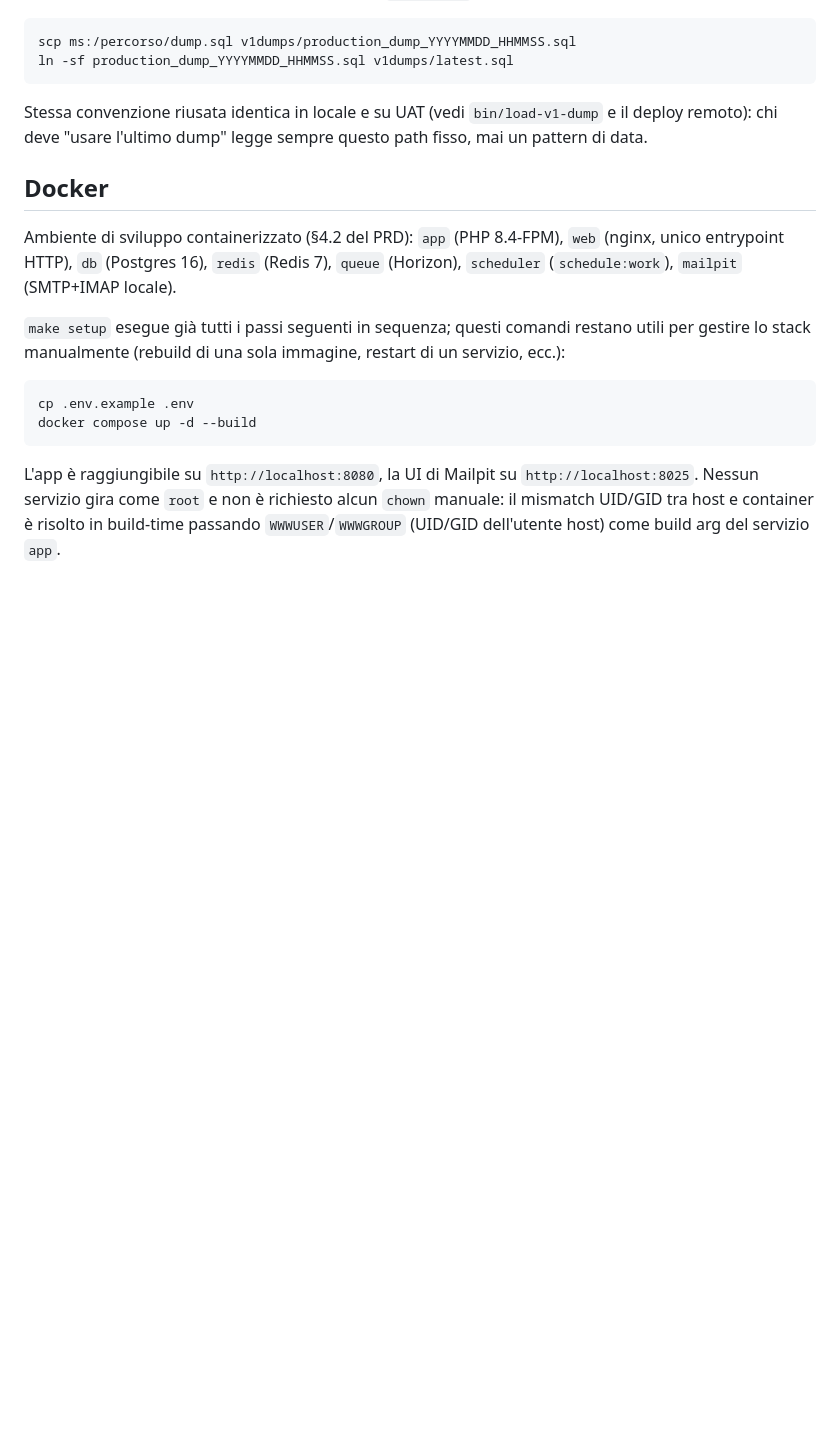
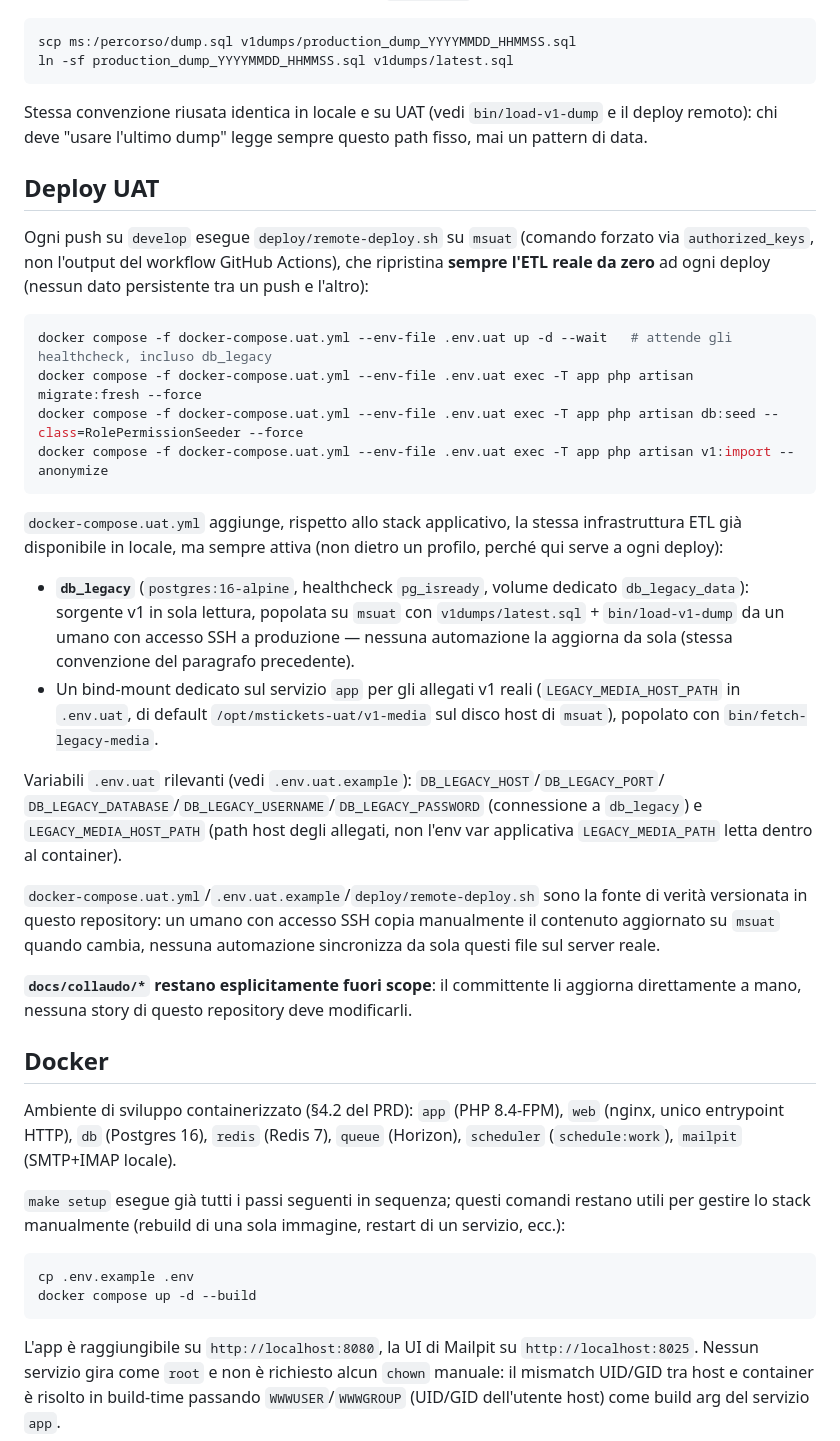
Before and after one commit to piccioli/mstickets, a Markdown page: README.md, the part around the change. Drawn GitHub-style; blank space fills up the shorter version.

Commit message:
feat: US-R07 - Documentazione aggiornata
Aggiornati README.md/CLAUDE.md al nuovo flusso ETL reale: nuova sezione
"Deploy UAT" in README.md (docker-compose.uat.yml, db_legacy sempre attivo,
deploy/remote-deploy.sh), rimossi tutti i riferimenti residui a
DevelopmentSeeder/UatSeeder nella documentazione tecnica corrente (sostituiti
con la sequenza reale RolePermissionSeeder + v1:import --anonymize).

````diff
--- a/README.md
+++ b/README.md
@@ -80,6 +80,42 @@ ln -sf production_dump_YYYYMMDD_HHMMSS.sql v1dumps/latest.sql
 
 Stessa convenzione riusata identica in locale e su UAT (vedi `bin/load-v1-dump` e il deploy remoto): chi
 deve "usare l'ultimo dump" legge sempre questo path fisso, mai un pattern di data.
+
+## Deploy UAT
+
+Ogni push su `develop` esegue `deploy/remote-deploy.sh` su `msuat` (comando forzato via `authorized_keys`,
+non l'output del workflow GitHub Actions), che ripristina **sempre l'ETL reale da zero** ad ogni deploy
+(nessun dato persistente tra un push e l'altro):
+
+```bash
+docker compose -f docker-compose.uat.yml --env-file .env.uat up -d --wait   # attende gli healthcheck, incluso db_legacy
+docker compose -f docker-compose.uat.yml --env-file .env.uat exec -T app php artisan migrate:fresh --force
+docker compose -f docker-compose.uat.yml --env-file .env.uat exec -T app php artisan db:seed --class=RolePermissionSeeder --force
+docker compose -f docker-compose.uat.yml --env-file .env.uat exec -T app php artisan v1:import --anonymize
+```
+
+`docker-compose.uat.yml` aggiunge, rispetto allo stack applicativo, la stessa infrastruttura ETL già
+disponibile in locale, ma sempre attiva (non dietro un profilo, perché qui serve a ogni deploy):
+
+- **`db_legacy`** (`postgres:16-alpine`, healthcheck `pg_isready`, volume dedicato `db_legacy_data`):
+  sorgente v1 in sola lettura, popolata su `msuat` con `v1dumps/latest.sql` + `bin/load-v1-dump` da un
+  umano con accesso SSH a produzione — nessuna automazione la aggiorna da sola (stessa convenzione del
+  paragrafo precedente).
+- Un bind-mount dedicato sul servizio `app` per gli allegati v1 reali (`LEGACY_MEDIA_HOST_PATH` in
+  `.env.uat`, di default `/opt/mstickets-uat/v1-media` sul disco host di `msuat`), popolato con
+  `bin/fetch-legacy-media`.
+
+Variabili `.env.uat` rilevanti (vedi `.env.uat.example`): `DB_LEGACY_HOST`/`DB_LEGACY_PORT`/
+`DB_LEGACY_DATABASE`/`DB_LEGACY_USERNAME`/`DB_LEGACY_PASSWORD` (connessione a `db_legacy`) e
+`LEGACY_MEDIA_HOST_PATH` (path host degli allegati, non l'env var applicativa `LEGACY_MEDIA_PATH` letta
+dentro al container).
+
+`docker-compose.uat.yml`/`.env.uat.example`/`deploy/remote-deploy.sh` sono la fonte di verità versionata in
+questo repository: un umano con accesso SSH copia manualmente il contenuto aggiornato su `msuat` quando
+cambia, nessuna automazione sincronizza da sola questi file sul server reale.
+
+**`docs/collaudo/*` restano esplicitamente fuori scope**: il committente li aggiorna direttamente a mano,
+nessuna story di questo repository deve modificarli.
 
 ## Docker
 
````
Also changed, not shown: CLAUDE.md (+6 -7 lines).
